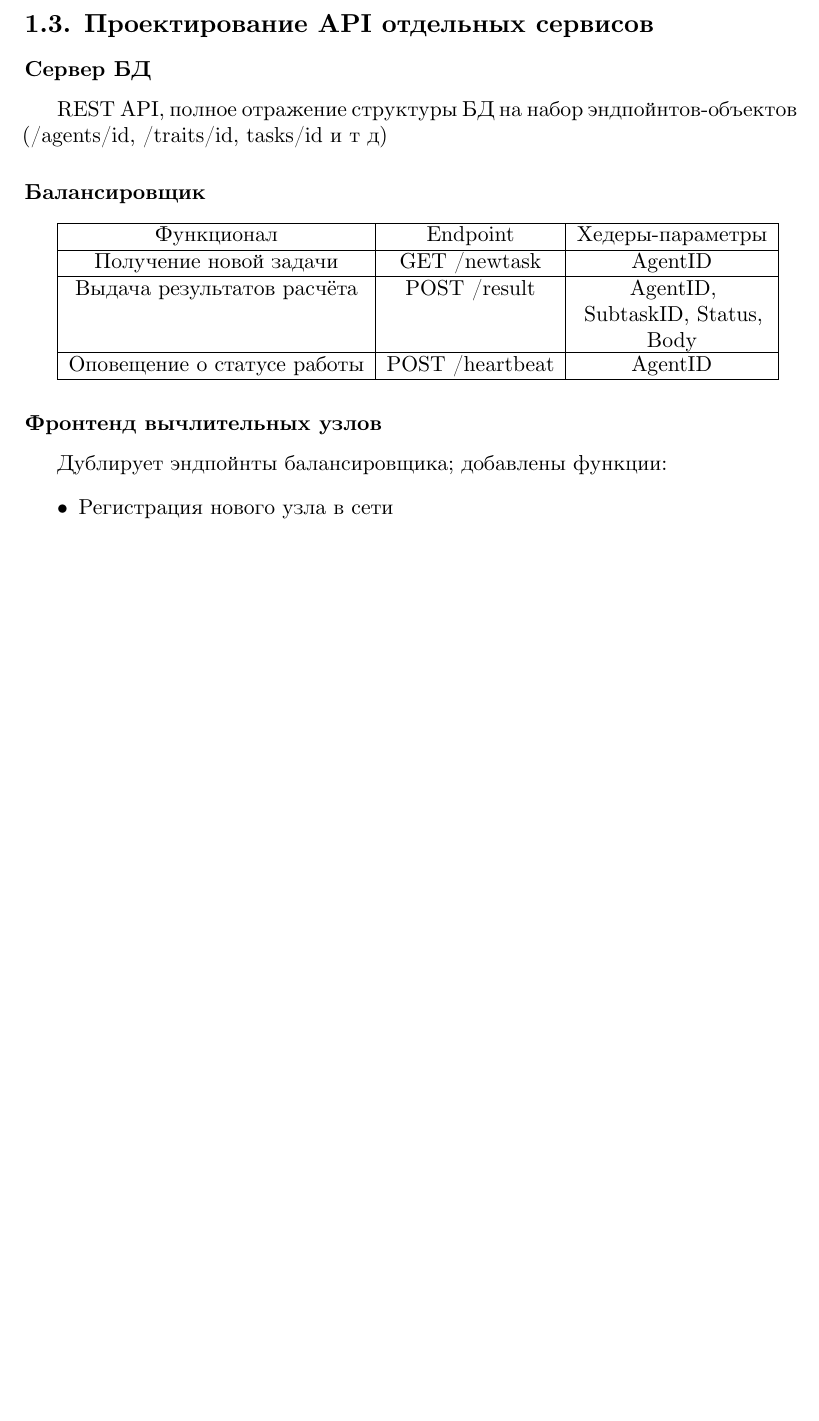
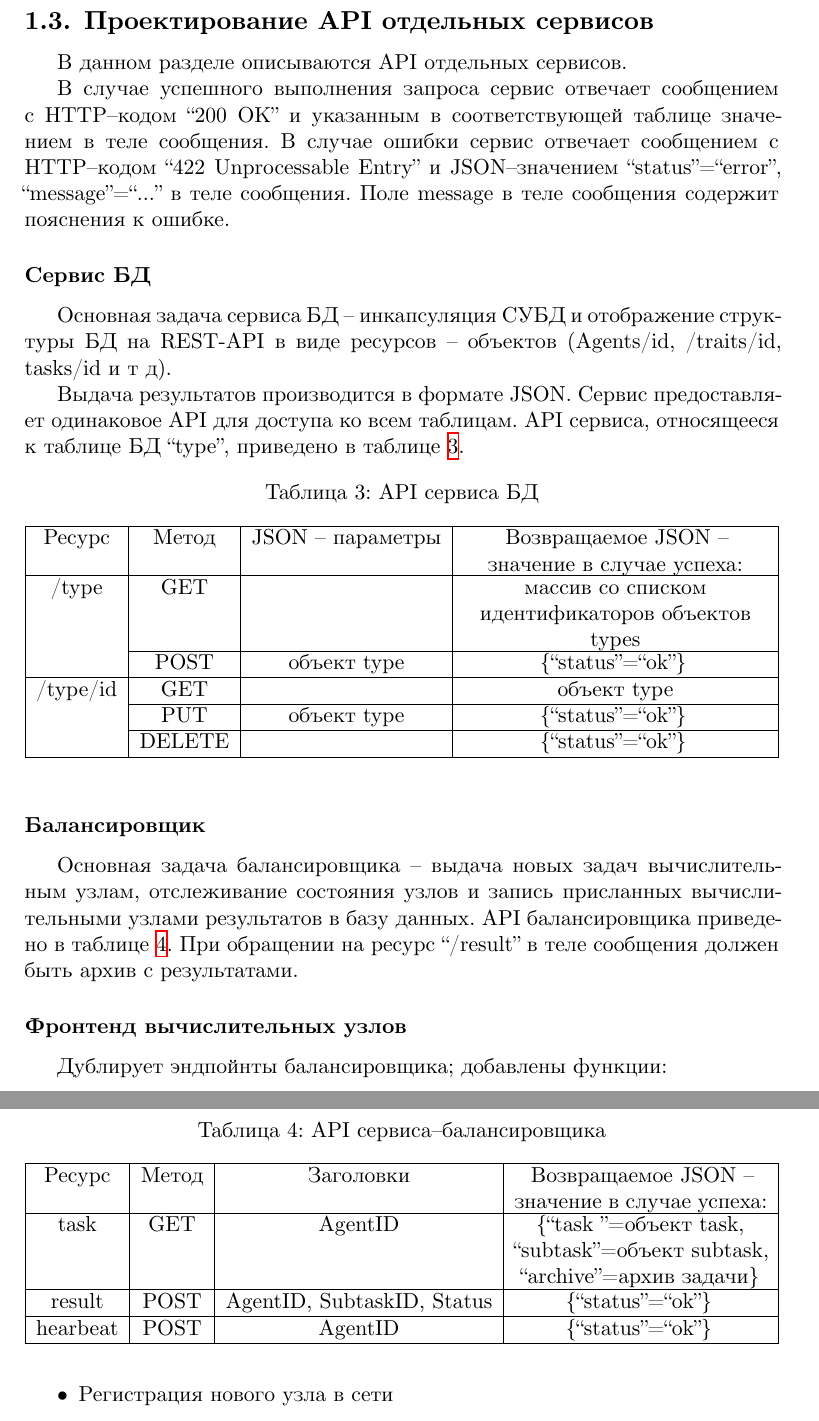
Before and after one commit to iu7/grid_calc, a LaTeX document (docs/rpz/rpz.tex): part of page 4 of 5 before the commit and two parts of pages 5 and 6 of 6 after it, the two joined at a grey line, cut so that both start at the same text, the shorter picture padded with empty space. Compiled offline with XeLaTeX; a missing font is replaced by an installed copy or a similar font.

Commit message:
Работа над API (БД / Балансер)

```diff
--- a/docs/rpz/rpz.tex
+++ b/docs/rpz/rpz.tex
@@ -168,19 +171,52 @@ basicstyle=\ttfamily\small,
 \end{table}
 
 \subsection{Проектирование API отдельных сервисов}
-\subsubsection{Сервер БД}
-REST API, полное отражение структуры БД на набор эндпойнтов-объектов (/agents/id, /traits/id, tasks/id и т д)
+В данном разделе описываются API отдельных сервисов.
+
+В случае успешного выполнения запроса сервис отвечает сообщением с HTTP--кодом "200 OK" и указанным в соответствующей таблице значением в теле сообщения.
+В случае ошибки сервис отвечает сообщением с HTTP--кодом "422 Unprocessable Entry" и JSON--значением {"status"="error", "message"="..."} в теле сообщения.
+Поле message в теле сообщения содержит пояснения к ошибке.
+
+\FloatBarrier
+\subsubsection{Сервис БД}
+Основная задача сервиса БД -- инкапсуляция СУБД и отображение структуры БД на REST-API в виде ресурсов -- объектов (Agents/id, /traits/id, tasks/id и т д).
+
+Выдача результатов производится в формате JSON.
+Сервис предоставляет одинаковое API для доступа ко всем таблицам.
+API сервиса, относящееся к таблице БД "type", приведено в таблице~\ref{tab:db-api}.
+
+\begin{table}[h]
+  \caption{API сервиса БД}
+  \label{tab:db-api}
+  \begin{tabu}{|c|c|c|X[c]|}
+  	\hline
+  	 Ресурс  & Метод  & JSON -- параметры &  Возвращаемое JSON -- значение в случае успеха:  \\ \hline
+  	 /type   &  GET   &                   & массив со списком идентификаторов объектов types \\ \cline{2-4}
+  	         &  POST  &    объект type    &                 \{"status"="ok"\}                  \\ \hline
+  	/type/id &  GET   &                   &                   объект type                    \\ \cline{2-4}
+  	         &  PUT   &    объект type    &                 \{"status"="ok"\}                  \\ \cline{2-4}
+  	         & DELETE &                   &                 \{"status"="ok"\}                  \\ \hline
+  \end{tabu}
+\end{table}
 
 \subsubsection{Балансировщик}
-\begin{tabu}{|c|c|X[c]|}
-  \hline
-          Функционал          &    Endpoint     & Хедеры-параметры                 \\ \hline
-    Получение новой задачи    &  GET /newtask   & AgentID                          \\ \hline
-  Выдача результатов расчёта  &  POST /result   & AgentID, SubtaskID, Status, Body \\ \hline
-  Оповещение о статусе работы & POST /heartbeat & AgentID                          \\ \hline
-\end{tabu}
+Основная задача балансировщика -- выдача новых задач вычислительным узлам, отслеживание состояния узлов и запись присланных вычислительными узлами результатов в базу данных.
+API балансировщика приведено в таблице~\ref{tab:balance-api}.
+При обращении на ресурс "/result" в теле сообщения должен быть архив с результатами.
 
-\subsubsection{Фронтенд вычлительных узлов}
+\begin{table}[h]
+    \caption{API сервиса--балансировщика}
+    \label{tab:balance-api}
+    \begin{tabu}{|c|c|c|X[c]|}
+    	\hline
+    	 Ресурс  & Метод &         Заголовки          & Возвращаемое JSON -- значение в случае успеха:                          \\ \hline
+    	  task   &  GET  &          AgentID           & \{"task "=объект task, "subtask"=объект subtask, "archive"=архив задачи\} \\ \hline
+    	 result  & POST  & AgentID, SubtaskID, Status & \{"status"="ok"\}                                                         \\ \hline
+    	hearbeat & POST  &          AgentID           & \{"status"="ok"\}                                                         \\ \hline
+    \end{tabu}
+\end{table}
+
+\subsubsection{Фронтенд вычислительных узлов}
 Дублирует эндпойнты балансировщика; добавлены функции:
 \begin{itemize}
   \item Регистрация нового узла в сети
```
Also changed, not shown: docs/rpz/img/DB-ER-Crowsfoot.png, docs/rpz/rpz.pdf, docs/rpz/rpz.tex (17 more changed lines), 1 other file.
